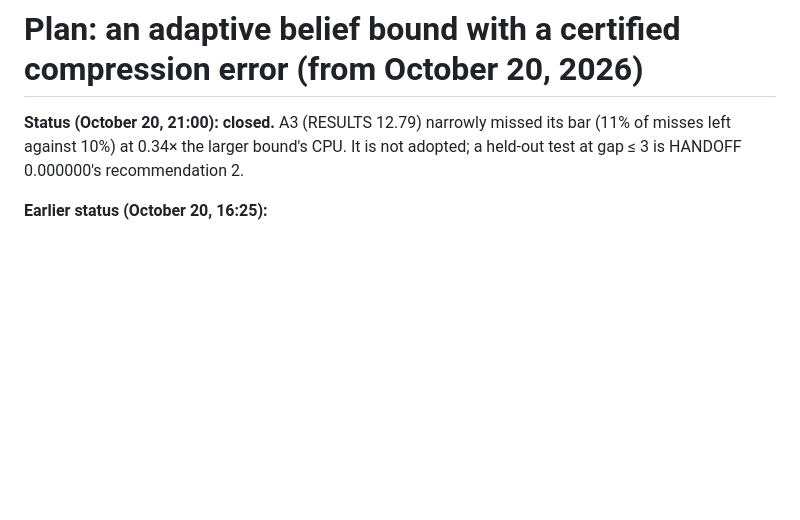
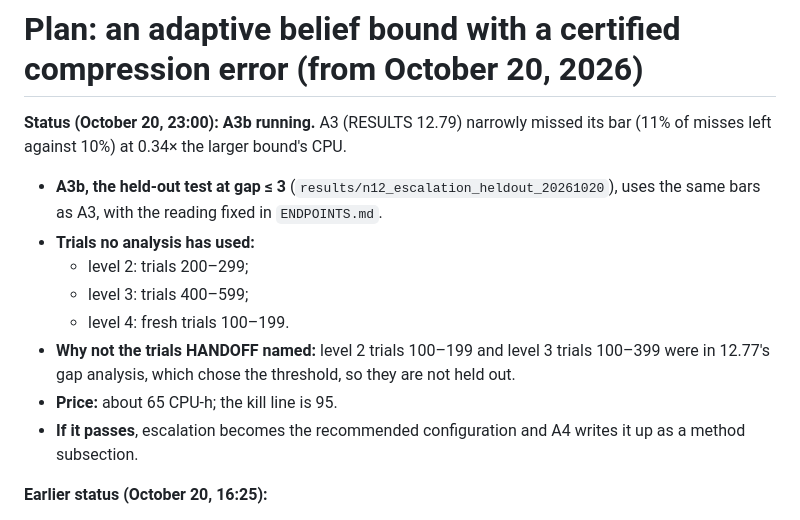
Before and after one commit to huytruong1810/ipomcp, a Markdown page: docs/PLAN.md, the part around the change. Drawn GitHub-style; blank space fills up the shorter version.

Commit message:
PLAN: A3b, held-out test of near-tie escalation at gap <= 3 (run n12, trials no analysis used)
Co-Authored-By: Claude Opus 5.5 <noreply@anthropic.com>

```diff
--- a/docs/PLAN.md
+++ b/docs/PLAN.md
@@ -1,6 +1,14 @@
 # Plan: an adaptive belief bound with a certified compression error (from October 20, 2026)
 
-**Status (October 20, 21:00): closed.** A3 (RESULTS 12.79) narrowly missed its bar (11% of misses left against 10%) at 0.34× the larger bound's CPU. It is not adopted; a held-out test at gap ≤ 3 is HANDOFF 0.000000's recommendation 2.
+**Status (October 20, 23:00): A3b running.** A3 (RESULTS 12.79) narrowly missed its bar (11% of misses left against 10%) at 0.34× the larger bound's CPU.
+- **A3b, the held-out test at gap ≤ 3** (`results/n12_escalation_heldout_20261020`), uses the same bars as A3, with the reading fixed in `ENDPOINTS.md`.
+- **Trials no analysis has used:**
+  - level 2: trials 200–299;
+  - level 3: trials 400–599;
+  - level 4: fresh trials 100–199.
+- **Why not the trials HANDOFF named:** level 2 trials 100–199 and level 3 trials 100–399 were in 12.77's gap analysis, which chose the threshold, so they are not held out.
+- **Price:** about 65 CPU-h; the kill line is 95.
+- **If it passes**, escalation becomes the recommended configuration and A4 writes it up as a method subsection.
 
 **Earlier status (October 20, 16:25):**
 - A1 (RESULTS 12.76): the compression error does not predict the misses (AUC 0.50), so that trigger is dropped.
```
